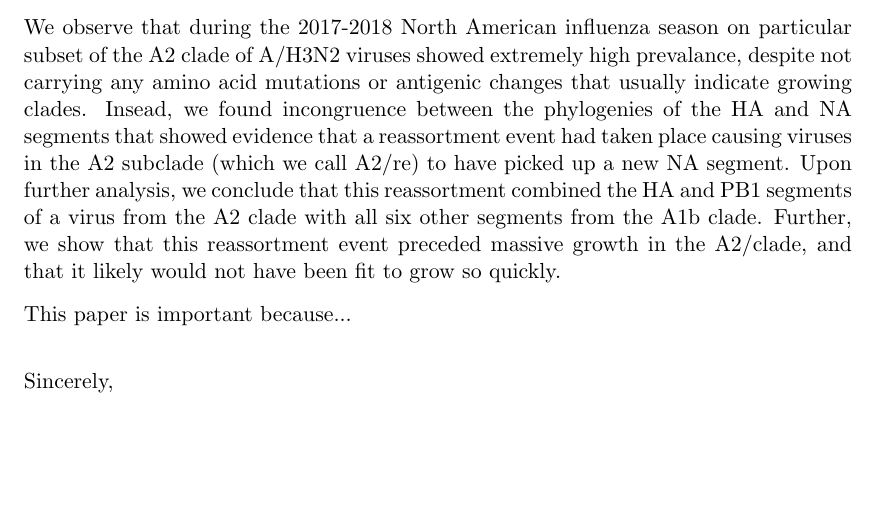
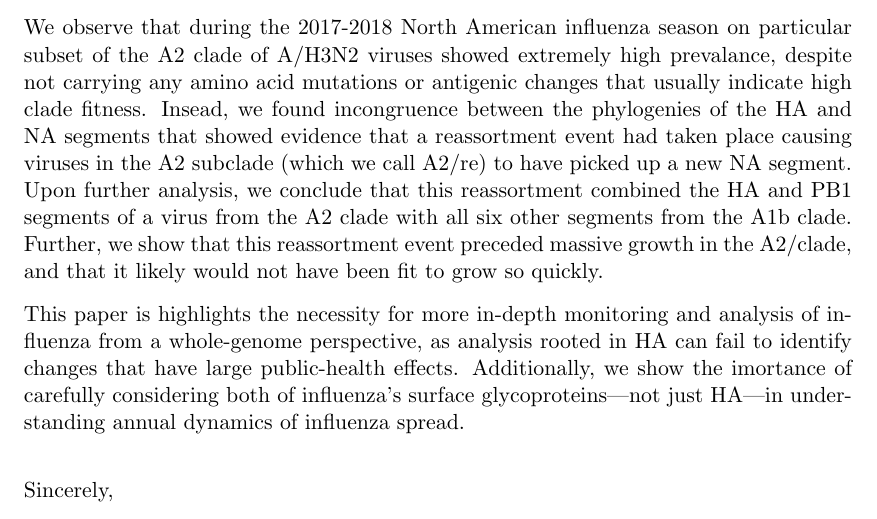
Before and after one commit to blab/h3n2-reassortment, a LaTeX document (cover-letter/cover-letter.tex): part of the page, cut so that both start at the same text, the shorter picture padded with empty space. Compiled offline with pdfLaTeX.

Commit message:
Add final paragraph to cover letter draft.

```diff
--- a/cover-letter/cover-letter.tex
+++ b/cover-letter/cover-letter.tex
@@ -43,13 +43,15 @@ Previous analyses of seasonal influenza viruses often neglected to analyze the v
 Our paper provides a putative explanation for why North America's 2017-2018 influenza season was unusually deadly, and provides impetus for future analyses of seasonal influenza viruses that look at whole-genome dynamics.
 
 % brief description of paper
-We observe that during the 2017-2018 North American influenza season on particular subset of the A2 clade of A/H3N2 viruses showed extremely high prevalance, despite not carrying any amino acid mutations or antigenic changes that usually indicate growing clades.
+We observe that during the 2017-2018 North American influenza season on particular subset of the A2 clade of A/H3N2 viruses showed extremely high prevalance, despite not carrying any amino acid mutations or antigenic changes that usually indicate high clade fitness.
 Insead, we found incongruence between the phylogenies of the HA and NA segments that showed evidence that a reassortment event had taken place causing viruses in the A2 subclade (which we call A2/re) to have picked up a new NA segment.
 Upon further analysis, we conclude that this reassortment combined the HA and PB1 segments of a virus from the A2 clade with all six other segments from the A1b clade.
 Further, we show that this reassortment event preceded massive growth in the A2/clade, and that it likely would not have been fit to grow so quickly.
 
 % brief description of why the paper matters
-This paper is important because...
+This paper is highlights the necessity for more in-depth monitoring and analysis of influenza from a whole-genome perspective, as analysis rooted in HA can fail to identify changes that have large public-health effects.
+Additionally, we show the imortance of carefully considering both of influenza's surface glycoproteins---not just HA---in understanding annual dynamics of influenza spread.
+
 
 \end{newlfm}
 
```
